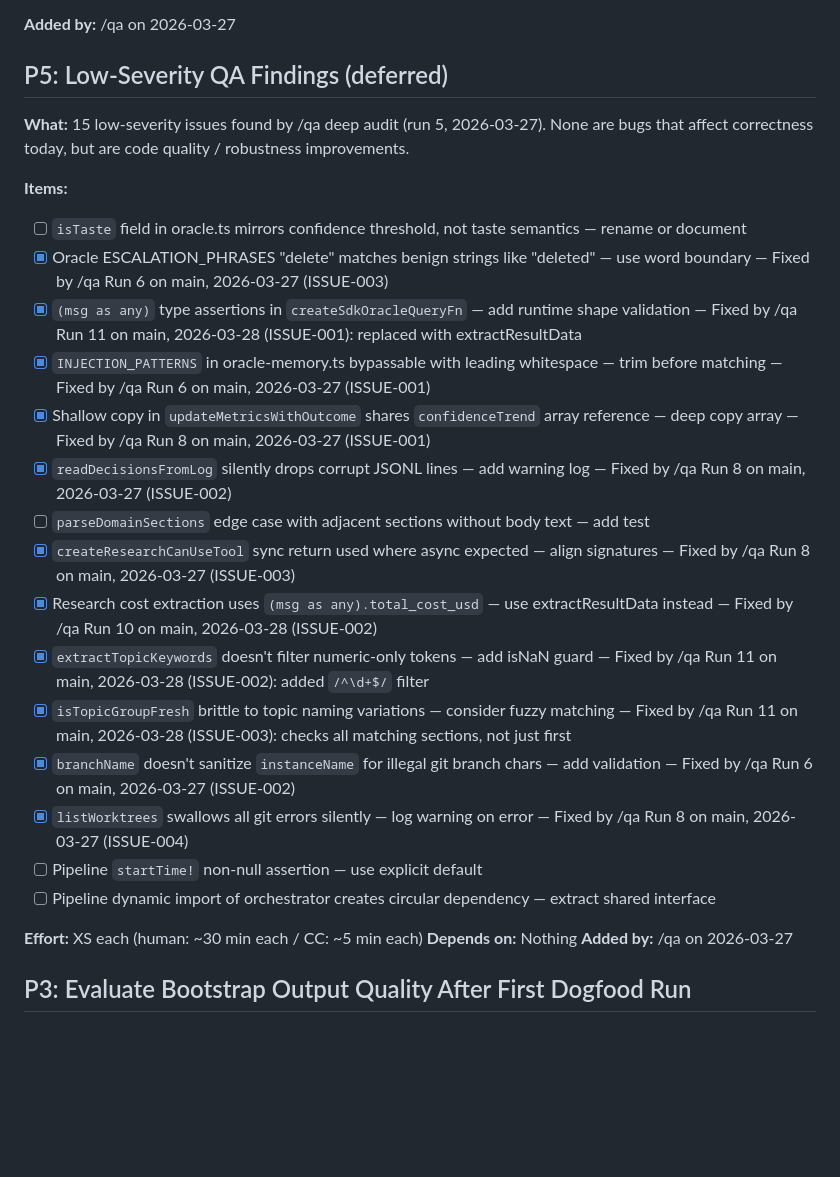
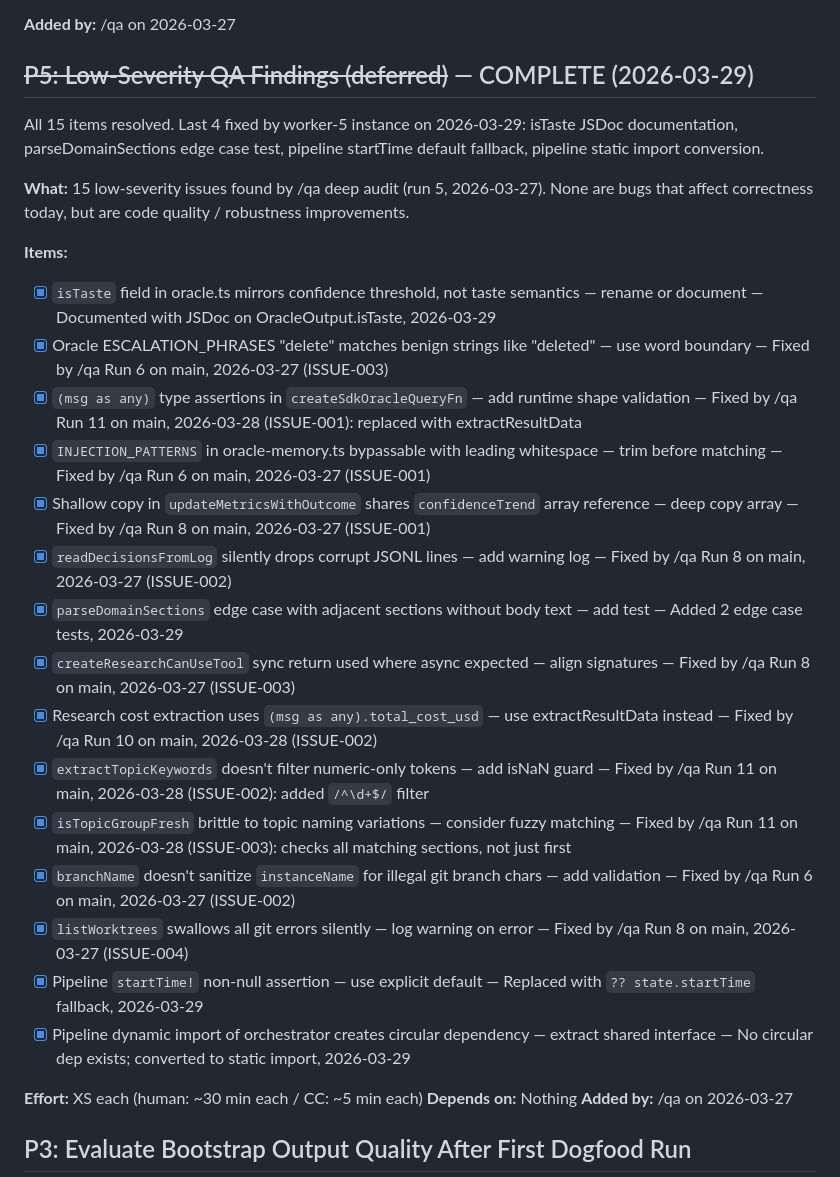
Before and after one commit to 0raclide/GaryClaw, a Markdown page: TODOS.md, the part around the change. Rendered like a GitHub page; blank space fills up the shorter version.

Commit message:
docs: mark P5 Low-Severity QA Findings as COMPLETE, update test counts
All 15 sub-items now resolved. Last 4 fixed in this branch: isTaste
JSDoc, parseDomainSections edge case tests, pipeline startTime default,
pipeline static import. Test count: 2044 → 2046 (researcher 33 → 35).

Co-Authored-By: Claude Opus 4.6 (1M context) <noreply@anthropic.com>

```diff
--- a/TODOS.md
+++ b/TODOS.md
@@ -196,26 +196,28 @@ Fixed by /qa ISSUE-002/003: added `costUsd` to `ResearchResult`, extract `total_
 
 **Added by:** /qa on 2026-03-27
 
-## P5: Low-Severity QA Findings (deferred)
+## ~~P5: Low-Severity QA Findings (deferred)~~ — COMPLETE (2026-03-29)
+
+All 15 items resolved. Last 4 fixed by worker-5 instance on 2026-03-29: isTaste JSDoc documentation, parseDomainSections edge case test, pipeline startTime default fallback, pipeline static import conversion.
 
 **What:** 15 low-severity issues found by /qa deep audit (run 5, 2026-03-27). None are bugs that affect correctness today, but are code quality / robustness improvements.
 
 **Items:**
-- [ ] `isTaste` field in oracle.ts mirrors confidence threshold, not taste semantics — rename or document
+- [x] `isTaste` field in oracle.ts mirrors confidence threshold, not taste semantics — rename or document — Documented with JSDoc on OracleOutput.isTaste, 2026-03-29
 - [x] Oracle ESCALATION_PHRASES "delete" matches benign strings like "deleted" — use word boundary — Fixed by /qa Run 6 on main, 2026-03-27 (ISSUE-003)
 - [x] `(msg as any)` type assertions in `createSdkOracleQueryFn` — add runtime shape validation — Fixed by /qa Run 11 on main, 2026-03-28 (ISSUE-001): replaced with extractResultData
 - [x] `INJECTION_PATTERNS` in oracle-memory.ts bypassable with leading whitespace — trim before matching — Fixed by /qa Run 6 on main, 2026-03-27 (ISSUE-001)
 - [x] Shallow copy in `updateMetricsWithOutcome` shares `confidenceTrend` array reference — deep copy array — Fixed by /qa Run 8 on main, 2026-03-27 (ISSUE-001)
 - [x] `readDecisionsFromLog` silently drops corrupt JSONL lines — add warning log — Fixed by /qa Run 8 on main, 2026-03-27 (ISSUE-002)
-- [ ] `parseDomainSections` edge case with adjacent sections without body text — add test
+- [x] `parseDomainSections` edge case with adjacent sections without body text — add test — Added 2 edge case tests, 2026-03-29
 - [x] `createResearchCanUseTool` sync return used where async expected — align signatures — Fixed by /qa Run 8 on main, 2026-03-27 (ISSUE-003)
 - [x] Research cost extraction uses `(msg as any).total_cost_usd` — use extractResultData instead — Fixed by /qa Run 10 on main, 2026-03-28 (ISSUE-002)
 - [x] `extractTopicKeywords` doesn't filter numeric-only tokens — add isNaN guard — Fixed by /qa Run 11 on main, 2026-03-28 (ISSUE-002): added `/^\d+$/` filter
 - [x] `isTopicGroupFresh` brittle to topic naming variations — consider fuzzy matching — Fixed by /qa Run 11 on main, 2026-03-28 (ISSUE-003): checks all matching sections, not just first
 - [x] `branchName` doesn't sanitize `instanceName` for illegal git branch chars — add validation — Fixed by /qa Run 6 on main, 2026-03-27 (ISSUE-002)
 - [x] `listWorktrees` swallows all git errors silently — log warning on error — Fixed by /qa Run 8 on main, 2026-03-27 (ISSUE-004)
-- [ ] Pipeline `startTime!` non-null assertion — use explicit default
-- [ ] Pipeline dynamic import of orchestrator creates circular dependency — extract shared interface
+- [x] Pipeline `startTime!` non-null assertion — use explicit default — Replaced with `?? state.startTime` fallback, 2026-03-29
+- [x] Pipeline dynamic import of orchestrator creates circular dependency — extract shared interface — No circular dep exists; converted to static import, 2026-03-29
 
 **Effort:** XS each (human: ~30 min each / CC: ~5 min each)
 **Depends on:** Nothing
```
Also changed, not shown: CLAUDE.md (+2 -2 lines).
